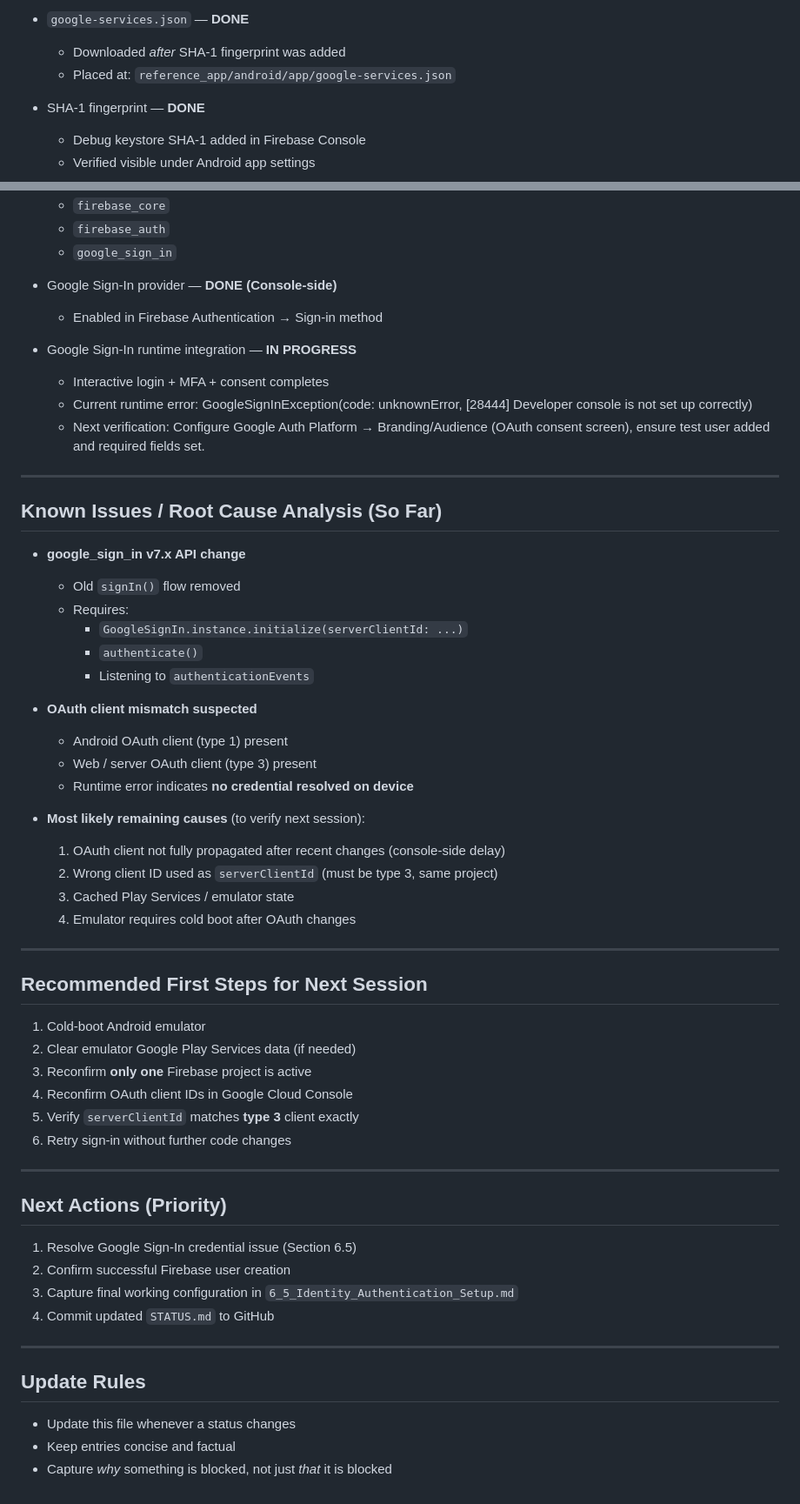
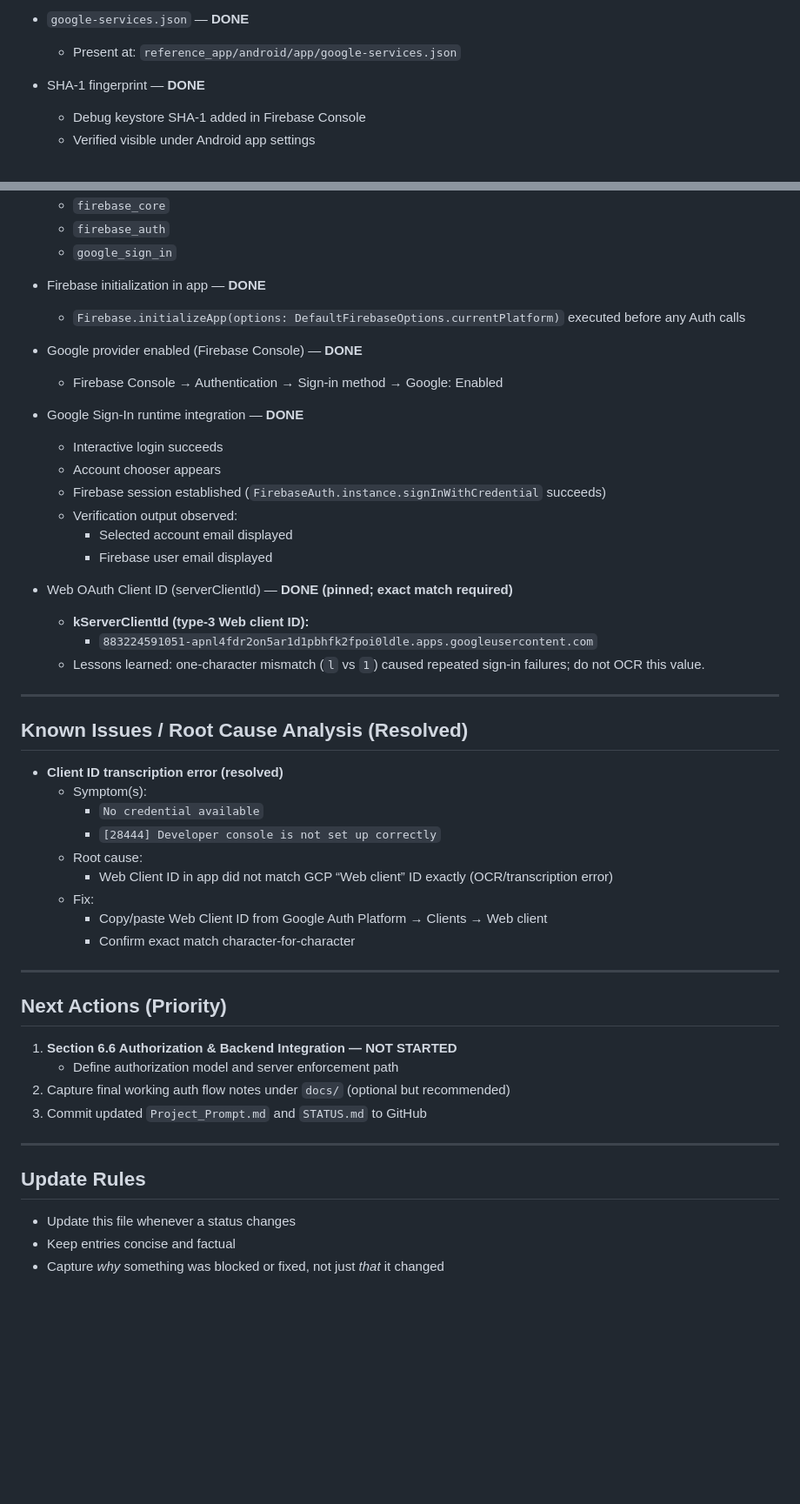
Before and after one commit to tstandke/AndroidDev_ToolChain, a Markdown page: STATUS.md, 2 parts joined by grey strips. Shown at 87% size. Drawn GitHub-style; blank space fills up the shorter version.

Commit message:
Update STATUS.md with recent changes and fixes

```diff
--- a/STATUS.md
+++ b/STATUS.md
@@ -120,8 +120,7 @@ It complements (but does not replace) the specification in `Project_Prompt.md`.
   - iOS app auto-registered by FlutterFire (not yet used)
 
 - `google-services.json` — **DONE**
-  - Downloaded *after* SHA-1 fingerprint was added
-  - Placed at: `reference_app/android/app/google-services.json`
+  - Present at: `reference_app/android/app/google-services.json`
 
 - SHA-1 fingerprint — **DONE**
   - Debug keystore SHA-1 added in Firebase Console
@@ -136,57 +135,47 @@ It complements (but does not replace) the specification in `Project_Prompt.md`.
   - `firebase_auth`
   - `google_sign_in`
 
-- Google Sign-In provider — **DONE (Console-side)**
-  - Enabled in Firebase Authentication → Sign-in method
+- Firebase initialization in app — **DONE**
+  - `Firebase.initializeApp(options: DefaultFirebaseOptions.currentPlatform)` executed before any Auth calls
 
-- Google Sign-In runtime integration — **IN PROGRESS**
-  - Interactive login + MFA + consent completes
-  - Current runtime error:
-    GoogleSignInException(code: unknownError, [28444] Developer console is not set up correctly)
-  - Next verification:
-    Configure Google Auth Platform → Branding/Audience (OAuth consent screen), ensure test user added and required fields set.
+- Google provider enabled (Firebase Console) — **DONE**
+  - Firebase Console → Authentication → Sign-in method → Google: Enabled
+
+- Google Sign-In runtime integration — **DONE**
+  - Interactive login succeeds
+  - Account chooser appears
+  - Firebase session established (`FirebaseAuth.instance.signInWithCredential` succeeds)
+  - Verification output observed:
+    - Selected account email displayed
+    - Firebase user email displayed
+
+- Web OAuth Client ID (serverClientId) — **DONE (pinned; exact match required)**
+  - **kServerClientId (type-3 Web client ID):**
+    - `883224591051-apnl4fdr2on5ar1d1pbhfk2fpoi0ldle.apps.googleusercontent.com`
+  - Lessons learned: one-character mismatch (`l` vs `1`) caused repeated sign-in failures; do not OCR this value.
 
 ---
 
-## Known Issues / Root Cause Analysis (So Far)
+## Known Issues / Root Cause Analysis (Resolved)
 
-- **google_sign_in v7.x API change**
-  - Old `signIn()` flow removed
-  - Requires:
-    - `GoogleSignIn.instance.initialize(serverClientId: ...)`
-    - `authenticate()`
-    - Listening to `authenticationEvents`
-
-- **OAuth client mismatch suspected**
-  - Android OAuth client (type 1) present
-  - Web / server OAuth client (type 3) present
-  - Runtime error indicates **no credential resolved on device**
-
-- **Most likely remaining causes** (to verify next session):
-  1. OAuth client not fully propagated after recent changes (console-side delay)
-  2. Wrong client ID used as `serverClientId` (must be type 3, same project)
-  3. Cached Play Services / emulator state
-  4. Emulator requires cold boot after OAuth changes
-
----
-
-## Recommended First Steps for Next Session
-
-1. Cold-boot Android emulator
-2. Clear emulator Google Play Services data (if needed)
-3. Reconfirm **only one** Firebase project is active
-4. Reconfirm OAuth client IDs in Google Cloud Console
-5. Verify `serverClientId` matches **type 3** client exactly
-6. Retry sign-in without further code changes
+- **Client ID transcription error (resolved)**
+  - Symptom(s):
+    - `No credential available`
+    - `[28444] Developer console is not set up correctly`
+  - Root cause:
+    - Web Client ID in app did not match GCP “Web client” ID exactly (OCR/transcription error)
+  - Fix:
+    - Copy/paste Web Client ID from Google Auth Platform → Clients → Web client
+    - Confirm exact match character-for-character
 
 ---
 
 ## Next Actions (Priority)
 
-1. Resolve Google Sign-In credential issue (Section 6.5)
-2. Confirm successful Firebase user creation
-3. Capture final working configuration in `6_5_Identity_Authentication_Setup.md`
-4. Commit updated `STATUS.md` to GitHub
+1. **Section 6.6 Authorization & Backend Integration — NOT STARTED**
+   - Define authorization model and server enforcement path
+2. Capture final working auth flow notes under `docs/` (optional but recommended)
+3. Commit updated `Project_Prompt.md` and `STATUS.md` to GitHub
 
 ---
 
@@ -194,4 +183,4 @@ It complements (but does not replace) the specification in `Project_Prompt.md`.
 
 - Update this file whenever a status changes
 - Keep entries concise and factual
-- Capture *why* something is blocked, not just *that* it is blocked
+- Capture *why* something was blocked or fixed, not just *that* it changed
```
Also changed, not shown: other parts of STATUS.md (+6 -6 lines).
